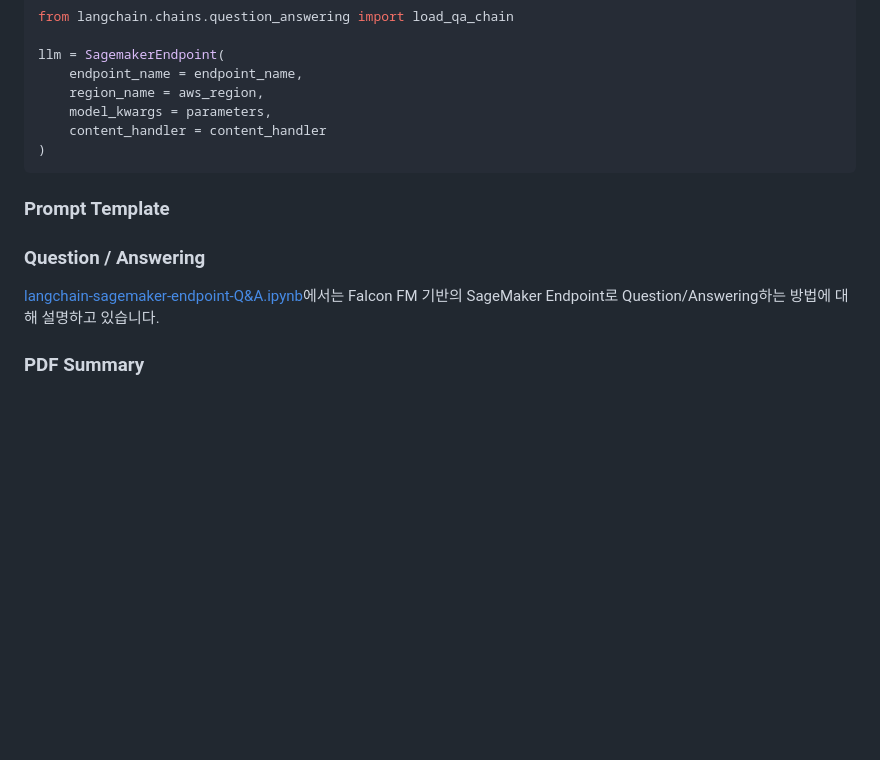
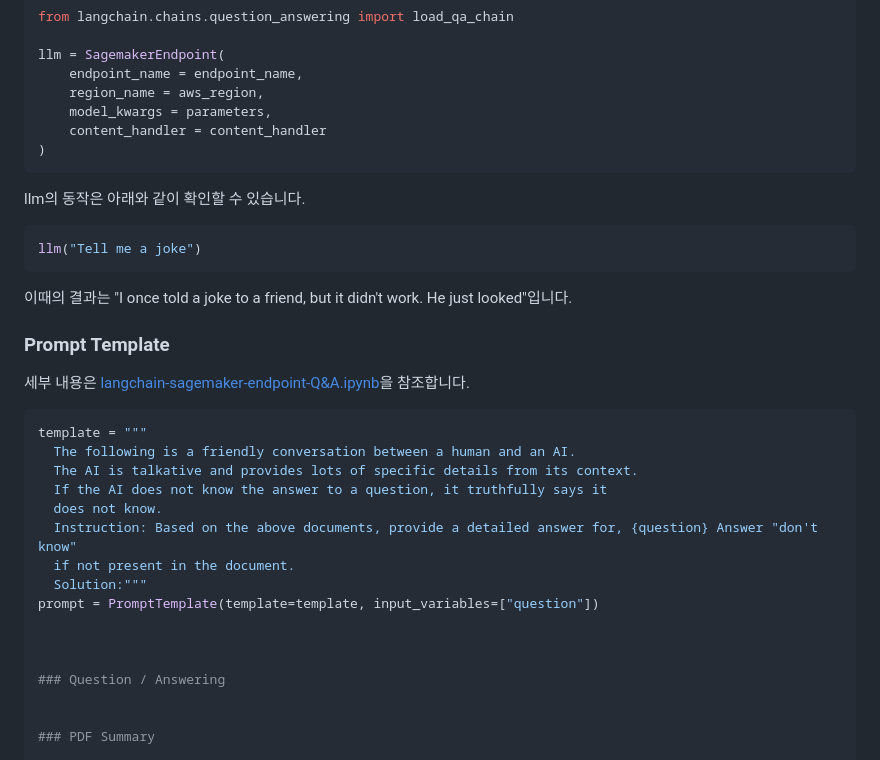
Before and after one commit to kyopark2014/LLM-LangChain, a Markdown page: README.md, the part around the change. Drawn GitHub-style; blank space fills up the shorter version.

````diff
--- a/README.md
+++ b/README.md
@@ -56,12 +56,33 @@ llm = SagemakerEndpoint(
 )
 ```
 
+llm의 동작은 아래와 같이 확인할 수 있습니다.
+
+```python
+llm("Tell me a joke")
+```
+
+이때의 결과는 "I once told a joke to a friend, but it didn't work. He just looked"입니다.
+
+
 ### Prompt Template
+세부 내용은 [langchain-sagemaker-endpoint-Q&A.ipynb](https://github.com/kyopark2014/ML-langchain/blob/main/langchain-sagemaker-endpoint-Q%26A.ipynb)을 참조합니다.
+
+```python
+template = """
+  The following is a friendly conversation between a human and an AI.
+  The AI is talkative and provides lots of specific details from its context.
+  If the AI does not know the answer to a question, it truthfully says it
+  does not know.
+  Instruction: Based on the above documents, provide a detailed answer for, {question} Answer "don't know"
+  if not present in the document.
+  Solution:"""
+prompt = PromptTemplate(template=template, input_variables=["question"])
+
 
 
 ### Question / Answering
 
-[langchain-sagemaker-endpoint-Q&A.ipynb](https://github.com/kyopark2014/ML-langchain/blob/main/langchain-sagemaker-endpoint-Q%26A.ipynb)에서는 Falcon FM 기반의 SageMaker Endpoint로 Question/Answering하는 방법에 대해 설명하고 있습니다.
 
 ### PDF Summary
 
````
